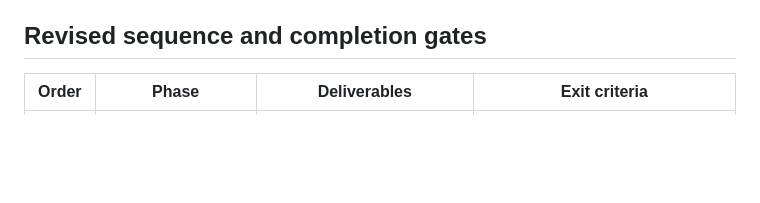
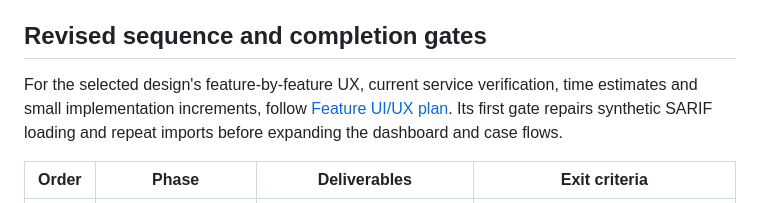
Before and after one commit to HarshTayade03/KH044-Innov8ors, a Markdown page: docs/IMPLEMENTATION_PLAN.md, the part around the change. Drawn GitHub-style; blank space fills up the shorter version.

Commit message:
[UX-PLAN-01] docs: plan feature UX and verify service baseline

```diff
--- a/docs/IMPLEMENTATION_PLAN.md
+++ b/docs/IMPLEMENTATION_PLAN.md
@@ -11,6 +11,10 @@ and offline lab validation with evidence. P0-P6 have implementation; live feeds
 A registered route or database table is not a completed feature.
 
 ## Revised sequence and completion gates
+
+For the selected design's feature-by-feature UX, current service verification, time estimates and
+small implementation increments, follow [Feature UI/UX plan](FEATURE_UX_PLAN.md). Its first gate
+repairs synthetic SARIF loading and repeat imports before expanding the dashboard and case flows.
 
 | Order | Phase | Deliverables | Exit criteria |
 |---|---|---|---|
```
Also changed, not shown: TASK_LOG.md (+1 -0 lines), docs/FEATURE_UX_PLAN.md (added, +90 -0 lines).
